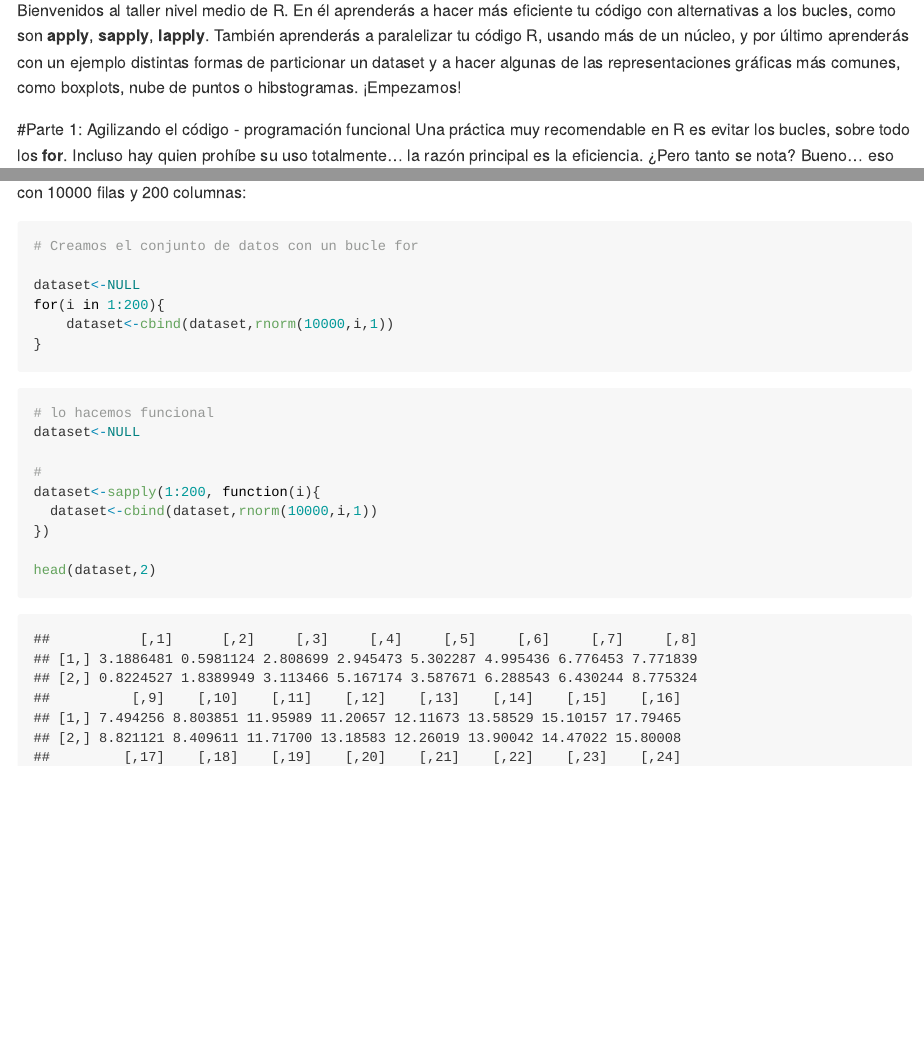
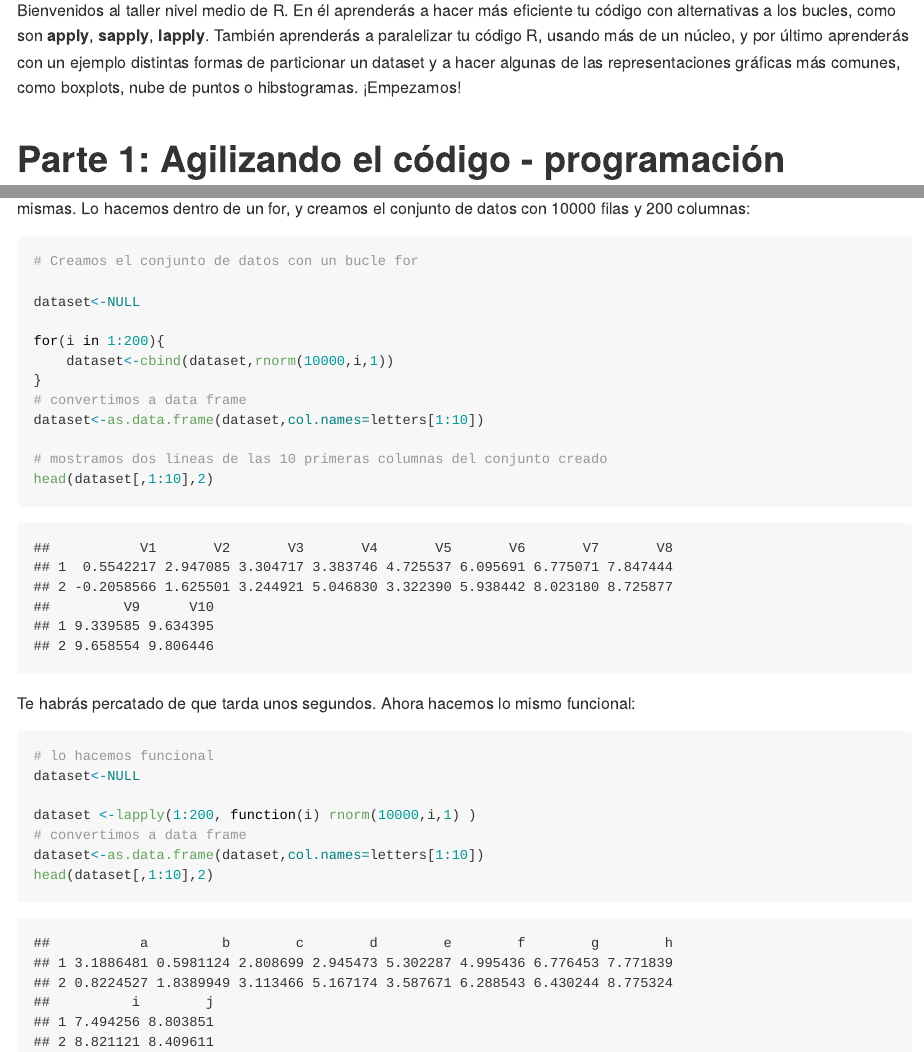
Before and after one commit to YesWeTech/Taller_de_R, an R Markdown document (tallerNivelMedio.Rmd): the page in a window 1100 px wide, from 150 px down, and a second part further down, joined at a grey line. Rendered offline with R 4.5, knitr and Pandoc, with nearby package versions; code that draws random numbers runs with fixed seeds of ours.

Commit message:
reformateando código parte 1

````diff
--- a/tallerNivelMedio.Rmd
+++ b/tallerNivelMedio.Rmd
@@ -8,28 +8,32 @@ output:
 
 Bienvenidos al taller nivel medio de R. En él aprenderás a hacer más eficiente tu código con alternativas a los bucles, como son **apply**, **sapply**, **lapply**. También aprenderás a paralelizar tu código R, usando más de un núcleo, y por último aprenderás con un ejemplo distintas formas de particionar un dataset y a hacer algunas de las representaciones gráficas más comunes, como boxplots, nube de puntos o hibstogramas. ¡Empezamos!
 
-#Parte 1: Agilizando el código - programación funcional
+# Parte 1: Agilizando el código - programación funcional
 Una práctica muy recomendable en R es evitar los bucles, sobre todo los **for**. Incluso hay quien prohíbe su uso totalmente... la razón principal es la eficiencia. ¿Pero tanto se nota? Bueno... eso júzgalo tú a continuación. En el siguiente código vamos a crear un conjunto de datos. Para ello símplemente vamos a ir generando los datos mediante una distibución normal aleatoria con **rnorm**, especificando el número de observaciones que queremos crear, la media y la desviación típica de las mismas. Lo hacemos dentro de un for, y creamos el conjunto de datos con 10000 filas y 200 columnas:
 
 ```{r}
 # Creamos el conjunto de datos con un bucle for
 
 dataset<-NULL
+
 for(i in 1:200){
     dataset<-cbind(dataset,rnorm(10000,i,1))
 }
+# convertimos a data frame
+dataset<-as.data.frame(dataset,col.names=letters[1:10])
+
+# mostramos dos líneas de las 10 primeras columnas del conjunto creado
+head(dataset[,1:10],2)
 ```
 
+Te habrás percatado de que tarda unos segundos. Ahora hacemos lo mismo funcional:
 
-
-```{r, echo=TRUE}
+```{r}
 # lo hacemos funcional
 dataset<-NULL
 
-#
-dataset<-sapply(1:200, function(i){
-  dataset<-cbind(dataset,rnorm(10000,i,1))
-})
-
-head(dataset,2)
+dataset <-lapply(1:200, function(i) rnorm(10000,i,1) )
+# convertimos a data frame
+dataset<-as.data.frame(dataset,col.names=letters[1:10])
+head(dataset[,1:10],2)
 ```
````
